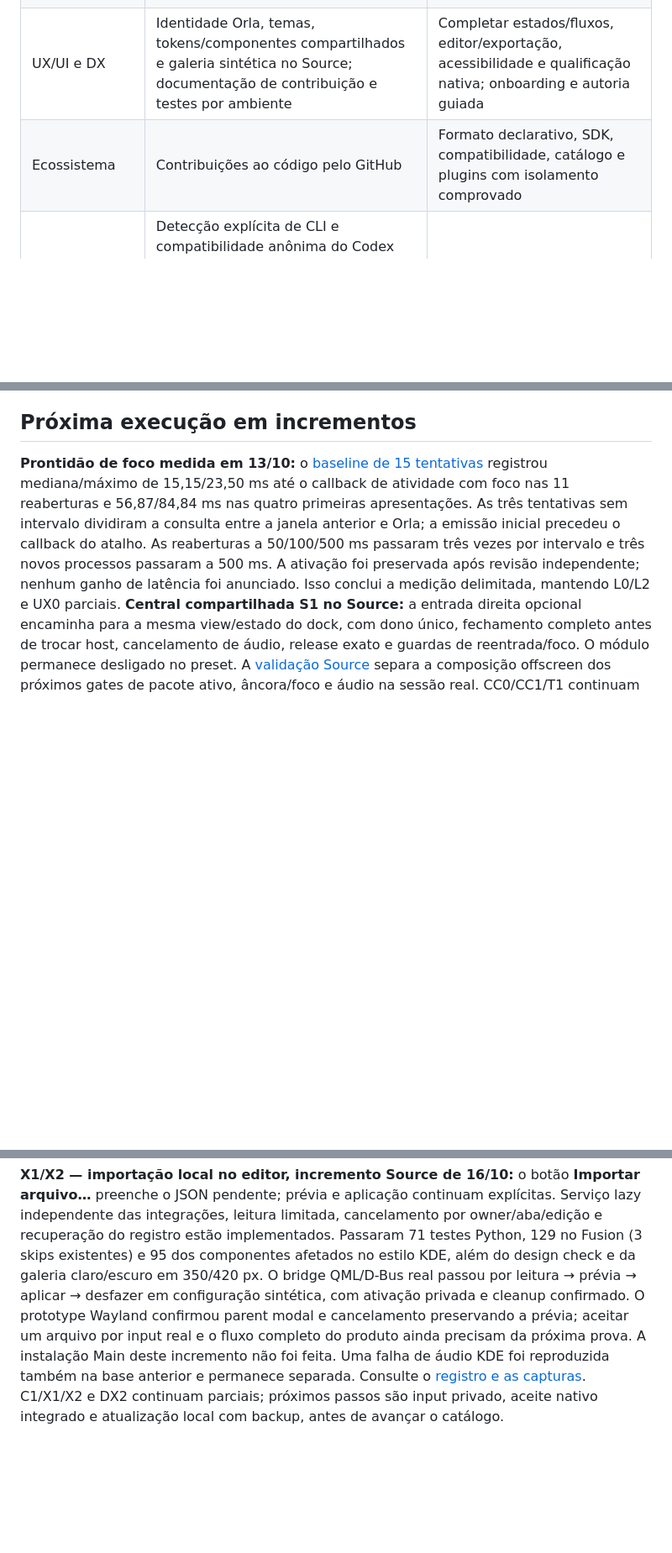
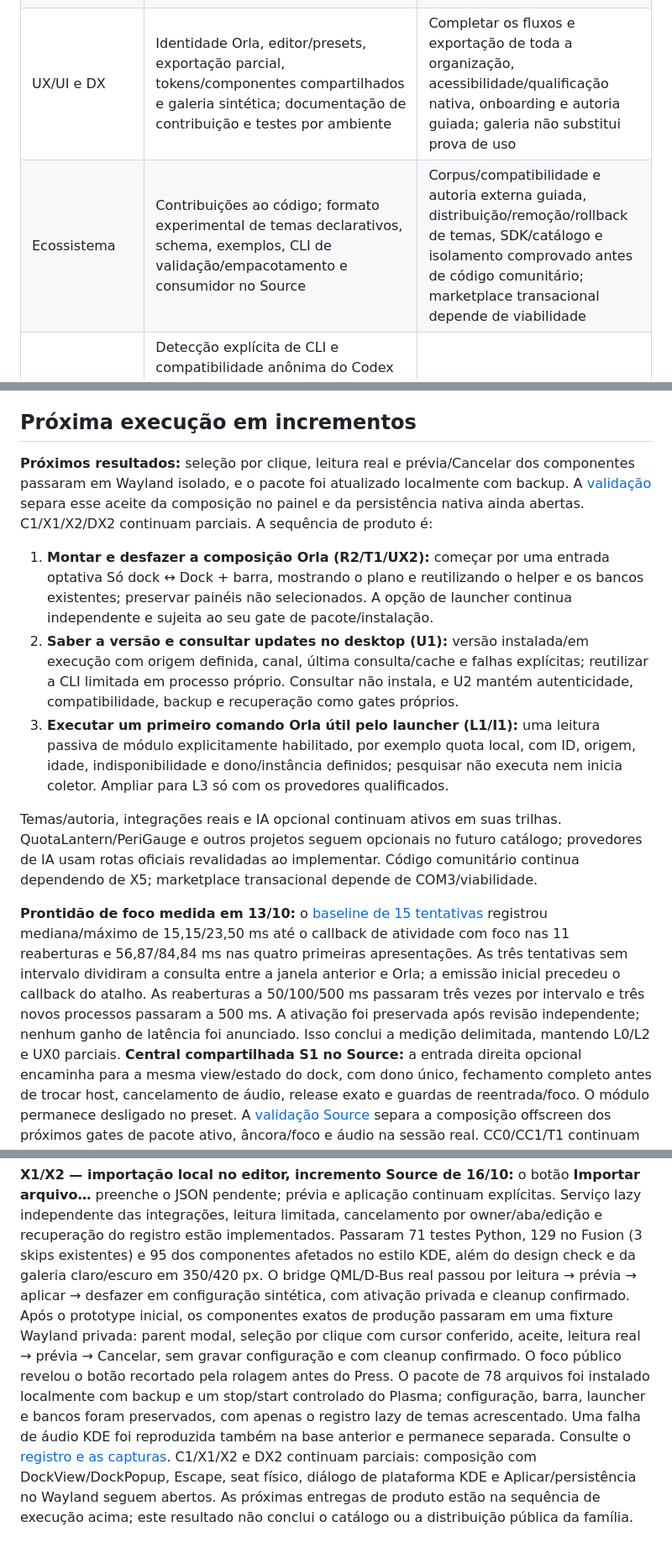
Before and after one commit to caiolombello/orla-desktop, a Markdown page: ROADMAP.md, 3 parts joined by grey strips. Shown at 84% size. Rendered like a GitHub page; blank space fills up the shorter version.

Commit message:
docs(themes): record Wayland validation and local update

```diff
--- a/ROADMAP.md
+++ b/ROADMAP.md
@@ -140,6 +140,6 @@ Publicado significa que o incremento integra os assets indicados; Source signifi
 | Updates e distribuição | Repositório MIT, landing bilíngue, releases alpha e instalação do dock; launcher com nove CTests, bundle real verificado e calculadora Wayland isolada; instalação, recuperação e atualização/reversão de payload no fonte | Gestão completa de versões/ferramentas, migração do legado, autenticidade, distribuição qualificada, matriz nativa e UI/cache de updates |
-| UX/UI e DX | Identidade Orla, temas, tokens/componentes compartilhados e galeria sintética no Source; documentação de contribuição e testes por ambiente | Completar estados/fluxos, editor/exportação, acessibilidade e qualificação nativa; onboarding e autoria guiada |
-| Ecossistema | Contribuições ao código pelo GitHub | Formato declarativo, SDK, compatibilidade, catálogo e plugins com isolamento comprovado |
+| UX/UI e DX | Identidade Orla, editor/presets, exportação parcial, tokens/componentes compartilhados e galeria sintética; documentação de contribuição e testes por ambiente | Completar os fluxos e exportação de toda a organização, acessibilidade/qualificação nativa, onboarding e autoria guiada; galeria não substitui prova de uso |
+| Ecossistema | Contribuições ao código; formato experimental de temas declarativos, schema, exemplos, CLI de validação/empacotamento e consumidor no Source | Corpus/compatibilidade e autoria externa guiada, distribuição/remoção/rollback de temas, SDK/catálogo e isolamento comprovado antes de código comunitário; marketplace transacional depende de viabilidade |
 | IA | Detecção explícita de CLI e compatibilidade anônima do Codex (PR 20); contratos/parsers offline (PR 28), lifecycle com fakes (PR 30), adaptadores privados Ollama/OpenAI e integração operacional Ollama numérico nesta mudança Source com UI, streaming/cancelamento e fixtures privadas. O entrypoint T1/T2 direto continua `unsupported_transport`; OpenAI HTTPS permanece sem ligação operacional | Empacotar helpers de forma relocável e qualificar Ollama/modelo, semântica, clipboard/acessibilidade e uso nativo; credenciais/auth e backend API opt-in de A1 continuam abertos |
 
 Evidência local: `package/metadata.json`, `package/contents/config/main.xml`, os componentes em `package/contents/ui/`, `package/contents/code/integrations.py`, `scripts/caiodock.py` e `tests/`. O recibo histórico do smoke nativo registra fixar/abrir/ativar/minimizar/restaurar em uma janela de teste nativa; isso ainda não comprova os fluxos prolongados no painel. O Google Agenda ainda não foi conectado, conforme informado pelo usuário. Os incrementos entregues e seus limites estão registrados acima; os checklists abaixo mantêm os critérios de aceite completos, incluindo funcionalidades ainda não implementadas.
@@ -482,6 +482,31 @@ Spotify Web API, playlists remotas e Steam Web API/achievements ficam para uma e
 Revisar prioridades ao concluir cada marco ou invalidar uma prova técnica. A métrica é o fluxo real funcionando, com dados corretos e módulos opcionais preservados; publicar um pacote sozinho não encerra a validação. Registrar baseline de UX/DX antes de otimizar: primeiro uso bem-sucedido, recuperar falha/desfazer, tempo até primeiro teste/tema e incompatibilidades. Os números atuais de usuários, colaboradores, receita e retenção são desconhecidos; não usá-los como evidência de demanda.
 
 ## Próxima execução em incrementos
+
+**Próximos resultados:** seleção por clique, leitura real e prévia/Cancelar dos
+componentes passaram em Wayland isolado, e o pacote foi atualizado localmente
+com backup. A [validação](docs/validation/theme-file-import-0.2.9.md) separa esse
+aceite da composição no painel e da persistência nativa ainda abertas.
+C1/X1/X2/DX2 continuam parciais. A sequência de produto é:
+
+1. **Montar e desfazer a composição Orla (R2/T1/UX2):** começar por uma entrada
+   optativa Só dock ↔ Dock + barra, mostrando o plano e reutilizando o helper e
+   os bancos existentes; preservar painéis não selecionados. A opção de launcher
+   continua independente e sujeita ao seu gate de pacote/instalação.
+2. **Saber a versão e consultar updates no desktop (U1):** versão instalada/em
+   execução com origem definida, canal, última consulta/cache e falhas explícitas;
+   reutilizar a CLI limitada em processo próprio. Consultar não instala, e U2
+   mantém autenticidade, compatibilidade, backup e recuperação como gates próprios.
+3. **Executar um primeiro comando Orla útil pelo launcher (L1/I1):** uma leitura
+   passiva de módulo explicitamente habilitado, por exemplo quota local, com ID,
+   origem, idade, indisponibilidade e dono/instância definidos; pesquisar não
+   executa nem inicia coletor. Ampliar para L3 só com os provedores qualificados.
+
+Temas/autoria, integrações reais e IA opcional continuam ativos em suas trilhas.
+QuotaLantern/PeriGauge e outros projetos seguem opcionais no futuro catálogo;
+provedores de IA usam rotas oficiais revalidadas ao implementar. Código comunitário
+continua dependendo de X5; marketplace transacional depende de COM3/viabilidade.
+
 
 **Prontidão de foco medida em 13/10:** o [baseline de 15 tentativas](docs/validation/launcher-focus-baseline.md)
 registrou mediana/máximo de 15,15/23,50 ms até o callback de atividade com foco
@@ -1442,10 +1467,16 @@ Passaram 71 testes Python, 129 no Fusion (3 skips existentes) e 95 dos component
 afetados no estilo KDE, além do design check e da galeria claro/escuro em 350/420
 px. O bridge QML/D-Bus real passou por leitura → prévia → aplicar → desfazer em
 configuração sintética, com ativação privada e cleanup confirmado.
-O prototype Wayland confirmou parent modal e cancelamento preservando a prévia;
-aceitar um arquivo por input real e o fluxo completo do produto ainda precisam
-da próxima prova. A instalação Main deste incremento não foi feita. Uma falha de
-áudio KDE foi reproduzida também na base anterior e permanece separada. Consulte
-o [registro e as capturas](docs/validation/theme-file-import-0.2.9.md).
-C1/X1/X2 e DX2 continuam parciais; próximos passos são input privado, aceite
-nativo integrado e atualização local com backup, antes de avançar o catálogo.
+Após o prototype inicial, os componentes exatos de produção passaram em uma
+fixture Wayland privada: parent modal, seleção por clique com cursor conferido,
+aceite, leitura real → prévia → Cancelar, sem gravar configuração e com cleanup
+confirmado. O foco público revelou o botão recortado pela rolagem antes do Press.
+O pacote de 78 arquivos foi instalado localmente com backup e um stop/start
+controlado do Plasma; configuração, barra, launcher e bancos foram preservados,
+com apenas o registro lazy de temas acrescentado. Uma falha de áudio KDE foi
+reproduzida também na base anterior e permanece separada. Consulte o
+[registro e as capturas](docs/validation/theme-file-import-0.2.9.md).
+C1/X1/X2 e DX2 continuam parciais: composição com DockView/DockPopup, Escape,
+seat físico, diálogo de plataforma KDE e Aplicar/persistência no Wayland seguem
+abertos. As próximas entregas de produto estão na sequência de execução acima;
+este resultado não conclui o catálogo ou a distribuição pública da família.
```
Also changed, not shown: other parts of ROADMAP.md (+11 -11 lines), docs/validation/theme-file-import-0.2.9.md (+43 -7 lines).
